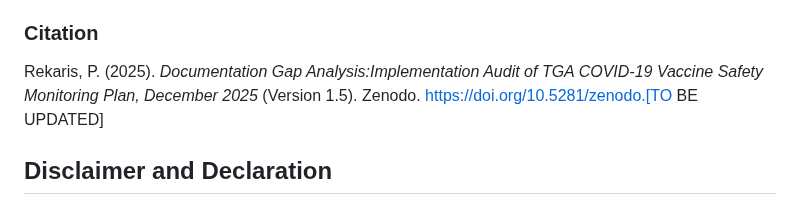
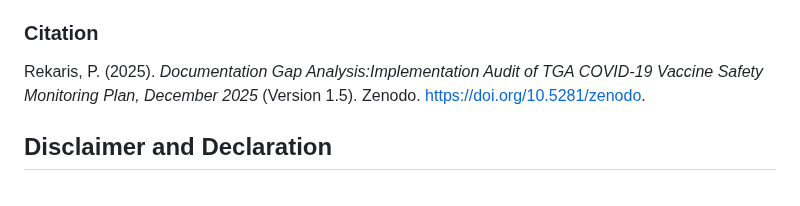
Before and after one commit to paulrekaris/TGA-COVID19-Vaccine-Safety-Monitoring-Audit, a Markdown page: README.md, the part around the change. GitHub-like rendering.

```diff
--- a/README.md
+++ b/README.md
@@ -327,7 +327,7 @@ This work is free to use, share, and adapt with attribution. Open licensing is i
 
 ### Citation
 
-Rekaris, P. (2025). *Documentation Gap Analysis:Implementation Audit of TGA COVID-19 Vaccine Safety Monitoring Plan, December 2025* (Version 1.5). Zenodo. https://doi.org/10.5281/zenodo.[TO BE UPDATED]
+Rekaris, P. (2025). *Documentation Gap Analysis:Implementation Audit of TGA COVID-19 Vaccine Safety Monitoring Plan, December 2025* (Version 1.5). Zenodo. https://doi.org/10.5281/zenodo.
 
 
 ## Disclaimer and Declaration
```
